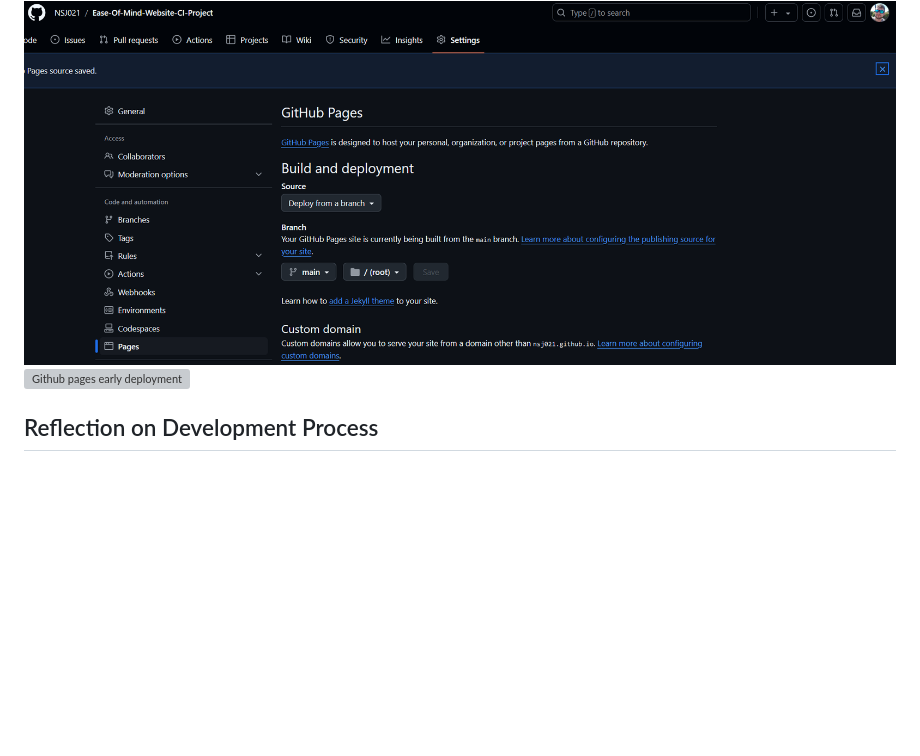
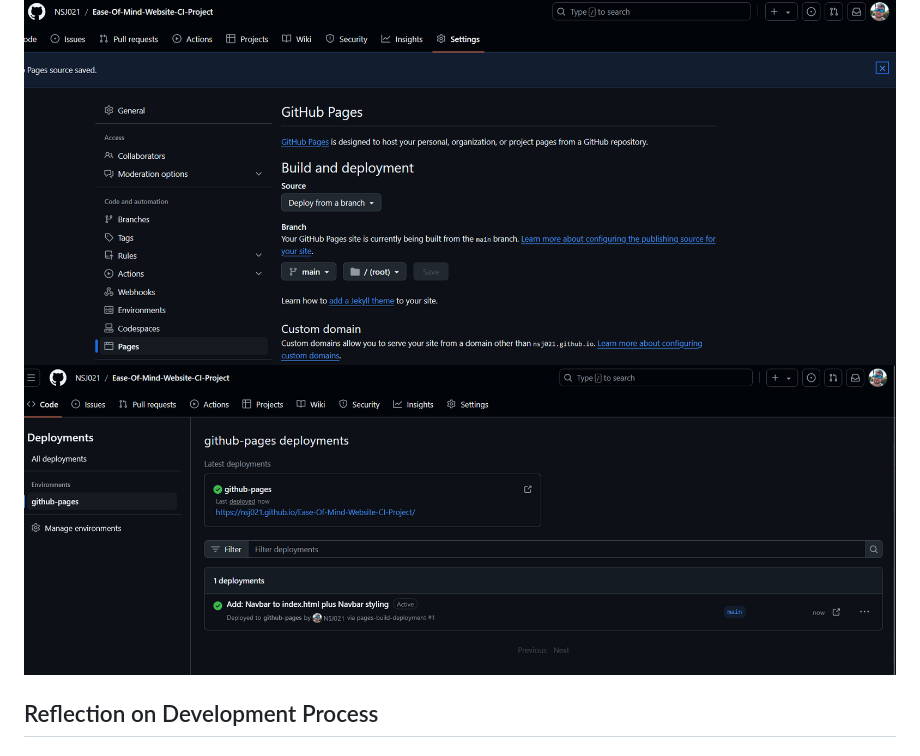
Before and after one commit to NSJ021/Ease-Of-Mind-Website, a Markdown page: README.md, the part around the change. Rendered like a GitHub page; blank space fills up the shorter version; grey boxes are pictures that could not be loaded.

Commit message:
Fix: Readme Images path

```diff
--- a/README.md
+++ b/README.md
@@ -134,7 +134,7 @@ The project is deployed via Github Pages, the process is detailed below.
 
 <img src="/assets/images/Github-pages-deploy.png" alt="Github pages deployment setup">
 
-<img src="/assets/images/initial-early-deployment.png.png" alt="Github pages early deployment">
+<img src="/assets/images/initial-early-deployment.png" alt="Github pages early deployment">
 
 ## Reflection on Development Process
 
```
